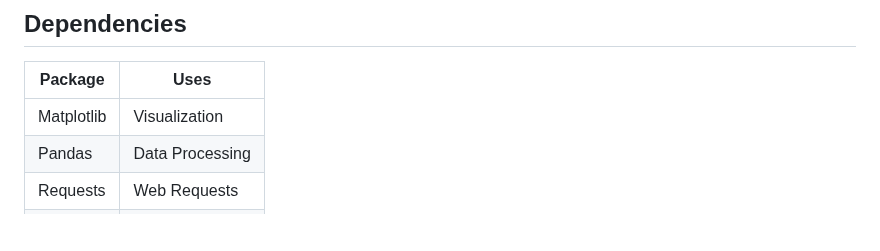
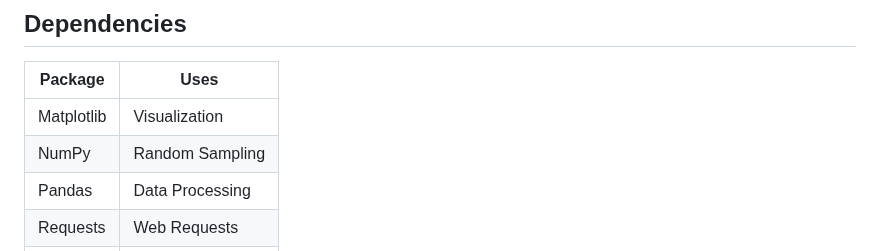
Before and after one commit to olincollege/spotify-hitsongs, a Markdown page: README.md, the part around the change. Rendered like a GitHub page; blank space fills up the shorter version.

Commit message:
Update Dependencies README.md

```diff
--- a/README.md
+++ b/README.md
@@ -15,6 +15,7 @@ For understanding this project thouroughly, please access the computational essa
 | Package   | Uses            |
 |-----------|-----------------|
 | Matplotlib| Visualization   |
+| NumPy     | Random Sampling |
 | Pandas    | Data Processing |
 | Requests  | Web Requests    |
 | SpotiPy   | Spotify API     |
```
